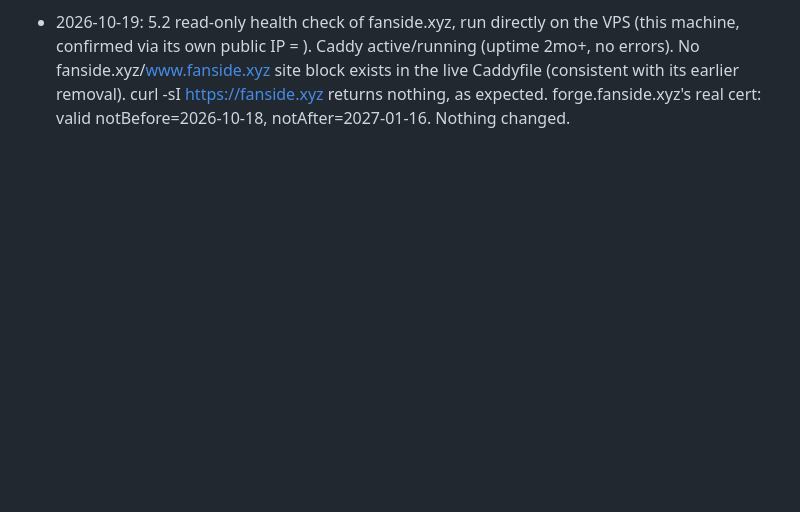
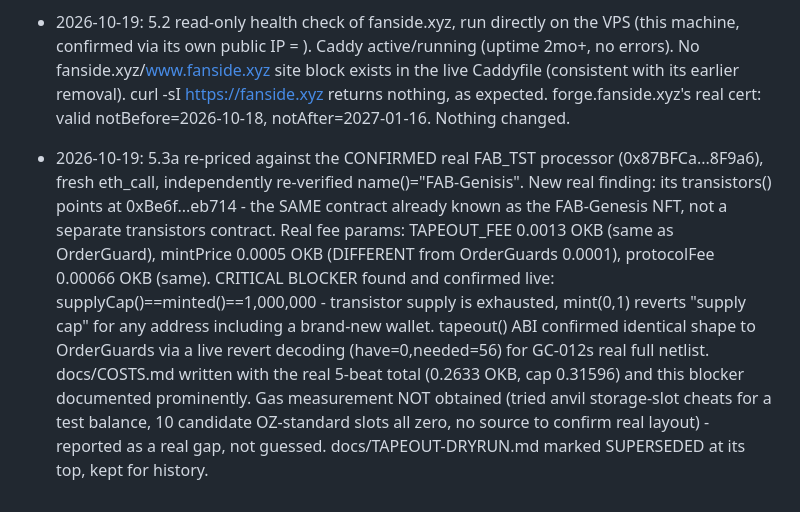
Before and after one commit to davieslennox0/tapeout-forge, a Markdown page: docs/NEW.md, the part around the change. GitHub-like rendering; blank space fills up the shorter version.

Commit message:
5.3a: re-price against CONFIRMED FAB_TST processor; real mint-supply-exhausted blocker found; gas measurement gap reported honestly

```diff
--- a/docs/NEW.md
+++ b/docs/NEW.md
@@ -157,3 +157,4 @@ n=4 exact library NOT built: per-class SAT too slow (75/3984 classes in 16 min,
   `forgeout-rebrand` appeared on origin mid-phase from a source other than this work.
 - 2026-10-19: PHASE 5. 5.0 gate re-verified fresh: docs/PROCESSOR-EVIDENCE.md's CONFIRMED verdict still holds. 5.1 done and live-verified: REVEAL_NETLISTS build flag (default false) strips netlistHex/calldata from apps/web's built bundle entirely (apps/web/src/data/gallery.full.json is the real source; gallery.json is gitignored, regenerated per build by scripts/redact-gallery.mjs; copy buttons replaced with "Published after tape-out" when absent). Verified by grep on the actual built dist/ AND on the redeployed live site (https://forge.fanside.xyz) for the real hex of GC-012 and GC-046: zero matches either case. fanside.xyz confirmed byte-identical before/after (still serves nothing, unrelated to this change). All 58 tests still pass post-change.
 - 2026-10-19: 5.2 read-only health check of fanside.xyz, run directly on the VPS (this machine, confirmed via its own public IP = <server-ip>). Caddy active/running (uptime 2mo+, no errors). No fanside.xyz/www.fanside.xyz site block exists in the live Caddyfile (consistent with its earlier removal). curl -sI https://fanside.xyz returns nothing, as expected. forge.fanside.xyz's real cert: valid notBefore=2026-10-18, notAfter=2027-01-16. Nothing changed.
+- 2026-10-19: 5.3a re-priced against the CONFIRMED real FAB_TST processor (0x87BFCa...8F9a6), fresh eth_call, independently re-verified name()="FAB-Genisis". New real finding: its transistors() points at 0xBe6f...eb714 - the SAME contract already known as the FAB-Genesis NFT, not a separate transistors contract. Real fee params: TAPEOUT_FEE 0.0013 OKB (same as OrderGuard), mintPrice 0.0005 OKB (DIFFERENT from OrderGuards 0.0001), protocolFee 0.00066 OKB (same). CRITICAL BLOCKER found and confirmed live: supplyCap()==minted()==1,000,000 - transistor supply is exhausted, mint(0,1) reverts "supply cap" for any address including a brand-new wallet. tapeout() ABI confirmed identical shape to OrderGuards via a live revert decoding (have=0,needed=56) for GC-012s real full netlist. docs/COSTS.md written with the real 5-beat total (0.2633 OKB, cap 0.31596) and this blocker documented prominently. Gas measurement NOT obtained (tried anvil storage-slot cheats for a test balance, 10 candidate OZ-standard slots all zero, no source to confirm real layout) - reported as a real gap, not guessed. docs/TAPEOUT-DRYRUN.md marked SUPERSEDED at its top, kept for history.
```
Also changed, not shown: docs/COSTS.md (added, +78 -0 lines), docs/TAPEOUT-DRYRUN.md (+2 -0 lines).
